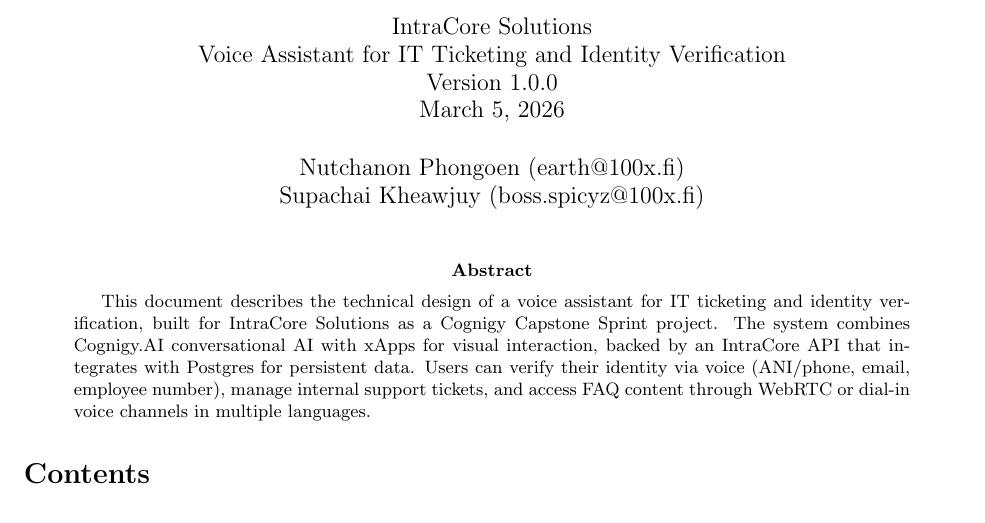
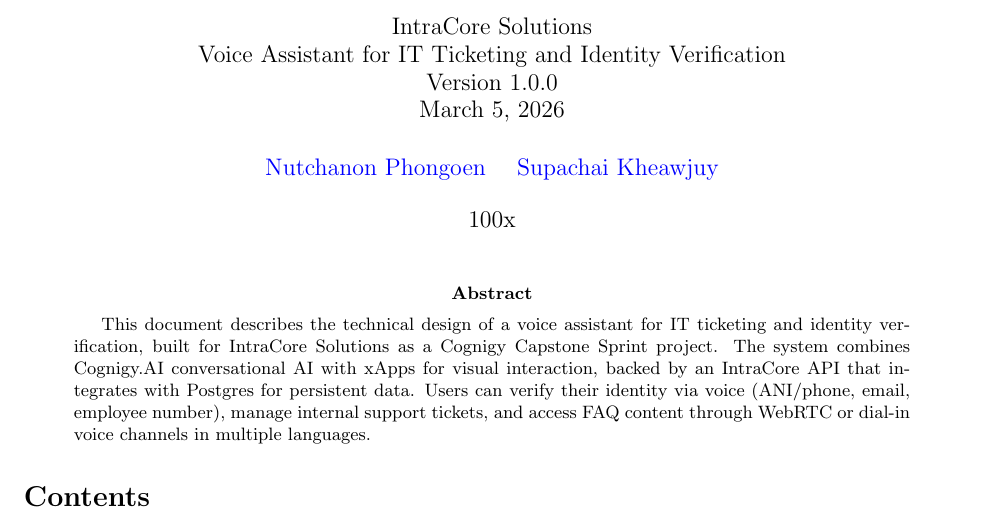
Before and after one commit to boss-spicyz100x/intracore, a LaTeX paper (docs/technical-design-document/technical-design-document.tex): part of page 1 of 13, cut so that both start at the same text. Compiled offline with pdfLaTeX.

Commit message:
feat: proper space

```diff
--- a/docs/technical-design-document/technical-design-document.tex
+++ b/docs/technical-design-document/technical-design-document.tex
@@ -34,8 +34,8 @@
 \large Version 1.0.0\\
 \large March 5, 2026}
 \author{
-  Nutchanon Phongoen (earth@100x.fi)\\
-  Supachai Kheawjuy (boss.spicyz@100x.fi)
+  \href{mailto:earth@100x.fi}{Nutchanon Phongoen} \quad \href{mailto:boss.spicyz@100x.fi}{Supachai Kheawjuy}\\[1em]
+  100x
 }
 \date{}
 
```
Also changed, not shown: docs/technical-design-document/technical-design-document.pdf.
